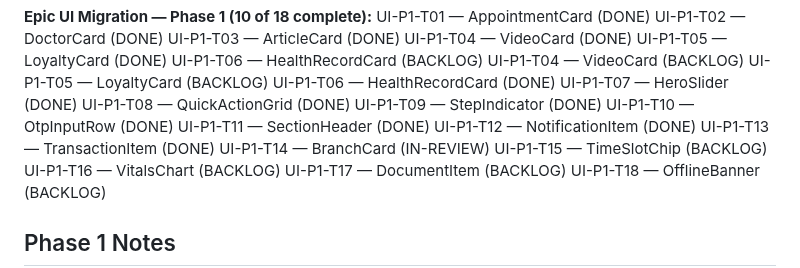
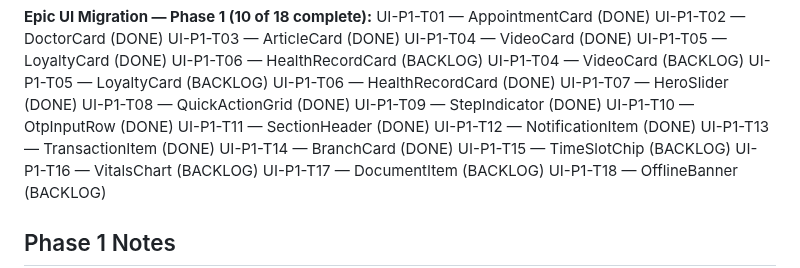
Before and after one commit to zarinjas/heclinicappv2, a Markdown page: memory/project-manager/context.md, the part around the change. Rendered like a GitHub page.

```diff
--- a/memory/project-manager/context.md
+++ b/memory/project-manager/context.md
@@ -23,7 +23,7 @@ UI-P1-T10 — OtpInputRow (DONE)
 UI-P1-T11 — SectionHeader (DONE)
 UI-P1-T12 — NotificationItem (DONE)
 UI-P1-T13 — TransactionItem (DONE)
-UI-P1-T14 — BranchCard (IN-REVIEW)
+UI-P1-T14 — BranchCard (DONE)
 UI-P1-T15 — TimeSlotChip (BACKLOG)
 UI-P1-T16 — VitalsChart (BACKLOG)
 UI-P1-T17 — DocumentItem (BACKLOG)
```
Also changed, not shown: memory/project-manager/task-index.md (+1 -1 lines), tasks/done/UI-P1-T14-branch-card.md (renamed from tasks/in-review/UI-P1-T14-branch-card.md, +34 -1 lines).
